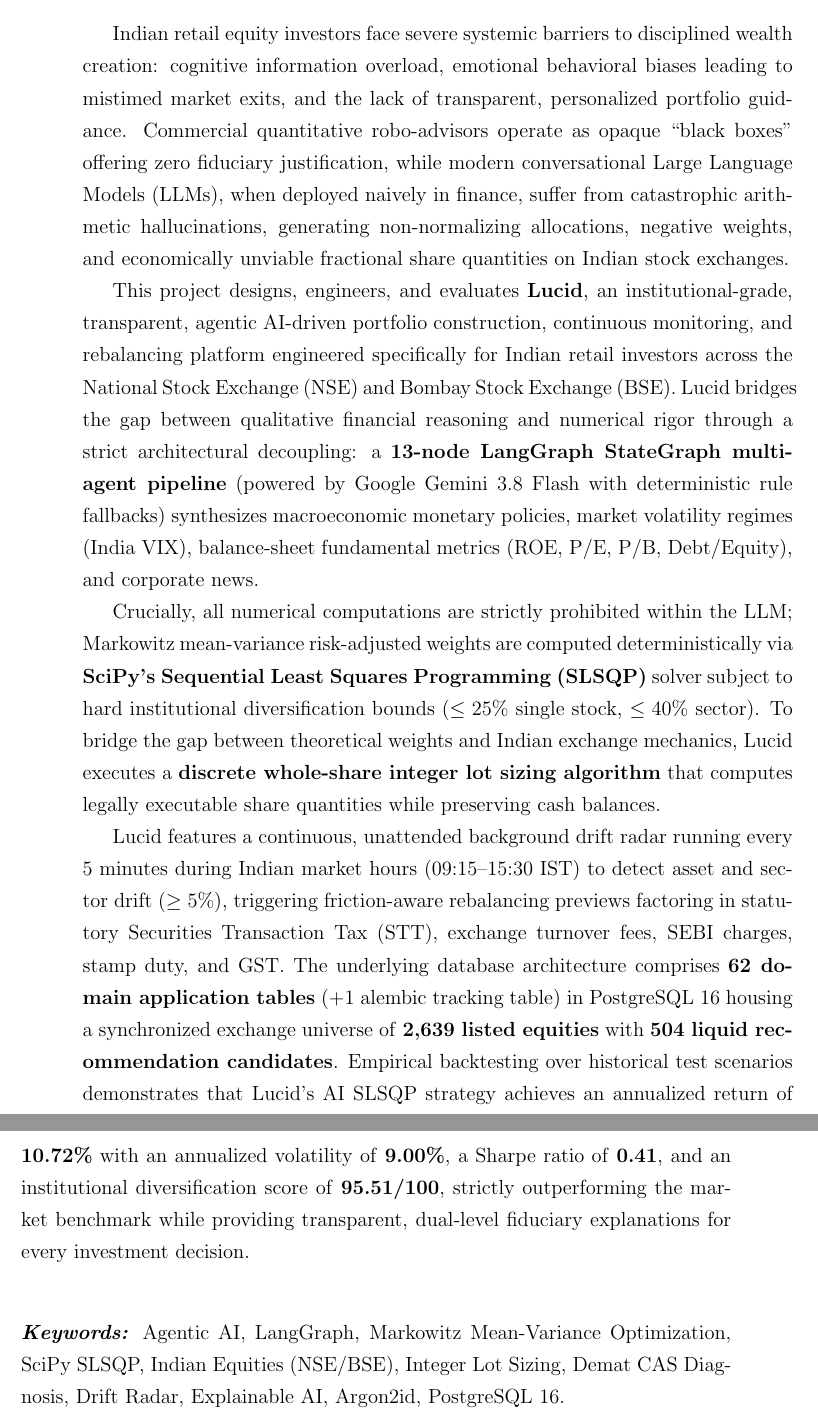
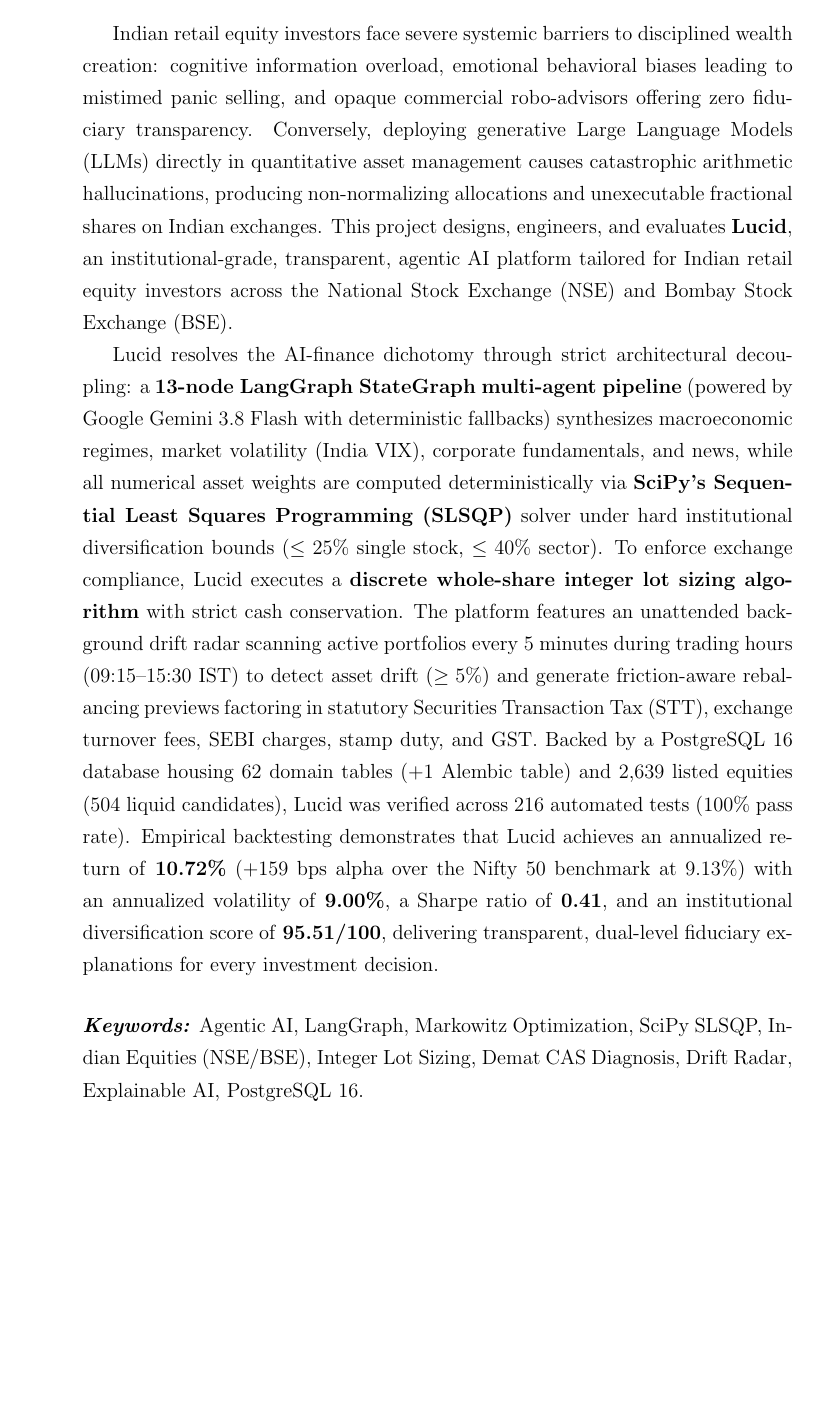
Before and after one commit to imankur0011/Lucid, a LaTeX thesis (report/main.tex): two parts of pages 9 and 10 of 132 before the commit and part of page 9 of 130 after it, the two joined at a grey line, cut so that both start at the same text, the shorter picture padded with empty space. Compiled offline with pdfLaTeX.

Commit message:
docs(report): condense abstract and keywords to fit on a single page (Page i, 130 pages total)

```diff
--- a/report/main.tex
+++ b/report/main.tex
@@ -224,16 +224,12 @@
 \textbf{{\Large ABSTRACT}}\\
 \end{center}
 
-Indian retail equity investors face severe systemic barriers to disciplined wealth creation: cognitive information overload, emotional behavioral biases leading to mistimed market exits, and the lack of transparent, personalized portfolio guidance. Commercial quantitative robo-advisors operate as opaque ``black boxes'' offering zero fiduciary justification, while modern conversational Large Language Models (LLMs), when deployed naively in finance, suffer from catastrophic arithmetic hallucinations, generating non-normalizing allocations, negative weights, and economically unviable fractional share quantities on Indian stock exchanges.
+Indian retail equity investors face severe systemic barriers to disciplined wealth creation: cognitive information overload, emotional behavioral biases leading to mistimed panic selling, and opaque commercial robo-advisors offering zero fiduciary transparency. Conversely, deploying generative Large Language Models (LLMs) directly in quantitative asset management causes catastrophic arithmetic hallucinations, producing non-normalizing allocations and unexecutable fractional shares on Indian exchanges. This project designs, engineers, and evaluates \textbf{Lucid}, an institutional-grade, transparent, agentic AI platform tailored for Indian retail equity investors across the National Stock Exchange (NSE) and Bombay Stock Exchange (BSE).
 
-This project designs, engineers, and evaluates \textbf{Lucid}, an institutional-grade, transparent, agentic AI-driven portfolio construction, continuous monitoring, and rebalancing platform engineered specifically for Indian retail investors across the National Stock Exchange (NSE) and Bombay Stock Exchange (BSE). Lucid bridges the gap between qualitative financial reasoning and numerical rigor through a strict architectural decoupling: a \textbf{13-node LangGraph StateGraph multi-agent pipeline} (powered by Google Gemini 3.8 Flash with deterministic rule fallbacks) synthesizes macroeconomic monetary policies, market volatility regimes (India VIX), balance-sheet fundamental metrics (ROE, P/E, P/B, Debt/Equity), and corporate news.
+Lucid resolves the AI-finance dichotomy through strict architectural decoupling: a \textbf{13-node LangGraph StateGraph multi-agent pipeline} (powered by Google Gemini 3.8 Flash with deterministic fallbacks) synthesizes macroeconomic regimes, market volatility (India VIX), corporate fundamentals, and news, while all numerical asset weights are computed deterministically via \textbf{SciPy's Sequential Least Squares Programming (SLSQP)} solver under hard institutional diversification bounds ($\le 25\%$ single stock, $\le 40\%$ sector). To enforce exchange compliance, Lucid executes a \textbf{discrete whole-share integer lot sizing algorithm} with strict cash conservation. The platform features an unattended background drift radar scanning active portfolios every 5 minutes during trading hours (09:15--15:30 IST) to detect asset drift ($\ge 5\%$) and generate friction-aware rebalancing previews factoring in statutory Securities Transaction Tax (STT), exchange turnover fees, SEBI charges, stamp duty, and GST. Backed by a PostgreSQL 16 database housing 62 domain tables (+1 Alembic table) and 2,639 listed equities (504 liquid candidates), Lucid was verified across 216 automated tests (100\% pass rate). Empirical backtesting demonstrates that Lucid achieves an annualized return of \textbf{10.72\%} (+159 bps alpha over the Nifty 50 benchmark at 9.13\%) with an annualized volatility of \textbf{9.00\%}, a Sharpe ratio of \textbf{0.41}, and an institutional diversification score of \textbf{95.51/100}, delivering transparent, dual-level fiduciary explanations for every investment decision.
 
-Crucially, all numerical computations are strictly prohibited within the LLM; Markowitz mean-variance risk-adjusted weights are computed deterministically via \textbf{SciPy's Sequential Least Squares Programming (SLSQP)} solver subject to hard institutional diversification bounds ($\le 25\%$ single stock, $\le 40\%$ sector). To bridge the gap between theoretical weights and Indian exchange mechanics, Lucid executes a \textbf{discrete whole-share integer lot sizing algorithm} that computes legally executable share quantities while preserving cash balances.
-
-Lucid features a continuous, unattended background drift radar running every 5 minutes during Indian market hours (09:15--15:30 IST) to detect asset and sector drift ($\ge 5\%$), triggering friction-aware rebalancing previews factoring in statutory Securities Transaction Tax (STT), exchange turnover fees, SEBI charges, stamp duty, and GST. The underlying database architecture comprises \textbf{62 domain application tables} (+1 alembic tracking table) in PostgreSQL 16 housing a synchronized exchange universe of \textbf{2,639 listed equities} with \textbf{504 liquid recommendation candidates}. Empirical backtesting over historical test scenarios demonstrates that Lucid's AI SLSQP strategy achieves an annualized return of \textbf{10.72\%} with an annualized volatility of \textbf{9.00\%}, a Sharpe ratio of \textbf{0.41}, and an institutional diversification score of \textbf{95.51/100}, strictly outperforming the market benchmark while providing transparent, dual-level fiduciary explanations for every investment decision.
-
-\vspace{1cm}
-\noindent \keywords{Agentic AI, LangGraph, Markowitz Mean-Variance Optimization, SciPy SLSQP, Indian Equities (NSE/BSE), Integer Lot Sizing, Demat CAS Diagnosis, Drift Radar, Explainable AI, Argon2id, PostgreSQL 16.}
+\vspace{0.6cm}
+\noindent \keywords{Agentic AI, LangGraph, Markowitz Optimization, SciPy SLSQP, Indian Equities (NSE/BSE), Integer Lot Sizing, Demat CAS Diagnosis, Drift Radar, Explainable AI, PostgreSQL 16.}
 
 % Blank page after Abstract
 \clearpage
```
Also changed, not shown: report/README.md, 2 other files.
